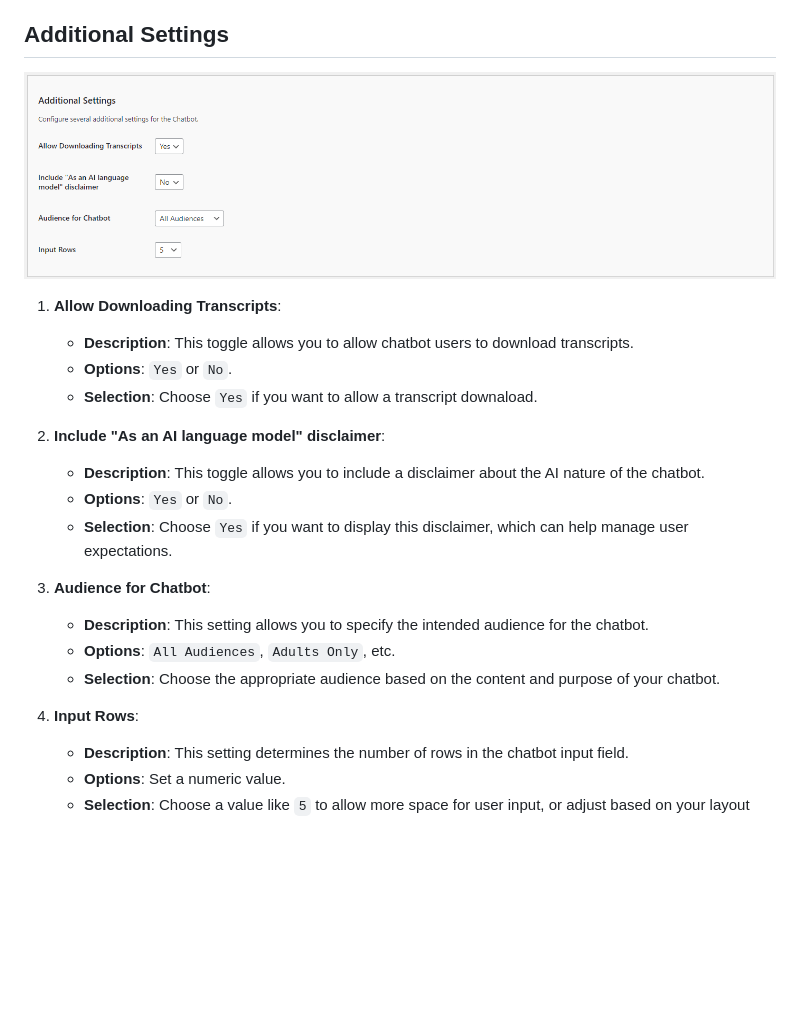
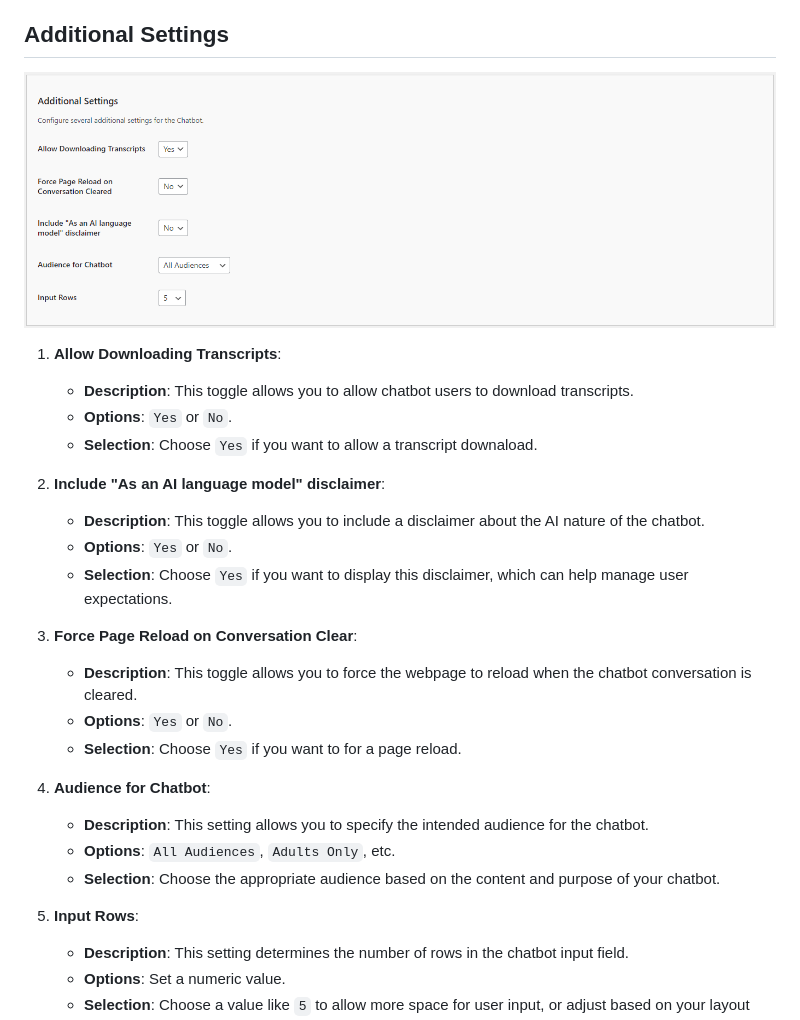
Before and after one commit to kognetiks/kognetiks-chatbot, a Markdown page: documentation/settings/settings.md, the part around the change. Rendered like a GitHub page; pictures changed too: documentation/settings/additional-settings.png; blank space fills up the shorter version.

Commit message:
Ver 2.0.4 - Added force page reload on conversation cleared

```diff
--- a/documentation/settings/settings.md
+++ b/documentation/settings/settings.md
@@ -50,12 +50,17 @@ The General Settings allow you to customize the basic behavior and appearance of
    - **Options**: `Yes` or `No`.
    - **Selection**: Choose `Yes` if you want to display this disclaimer, which can help manage user expectations.
 
-3. **Audience for Chatbot**:
+3. **Force Page Reload on Conversation Clear**:
+   - **Description**: This toggle allows you to force the webpage to reload when the chatbot conversation is cleared.
+   - **Options**: `Yes` or `No`.
+   - **Selection**: Choose `Yes` if you want to for a page reload.
+
+4. **Audience for Chatbot**:
    - **Description**: This setting allows you to specify the intended audience for the chatbot.
    - **Options**: `All Audiences`, `Adults Only`, etc.
    - **Selection**: Choose the appropriate audience based on the content and purpose of your chatbot.
 
-4. **Input Rows**:
+5. **Input Rows**:
    - **Description**: This setting determines the number of rows in the chatbot input field.
    - **Options**: Set a numeric value.
    - **Selection**: Choose a value like `5` to allow more space for user input, or adjust based on your layout preferences.
```
Also changed, not shown: documentation/overview.md (+4 -0 lines), 8 other files.
